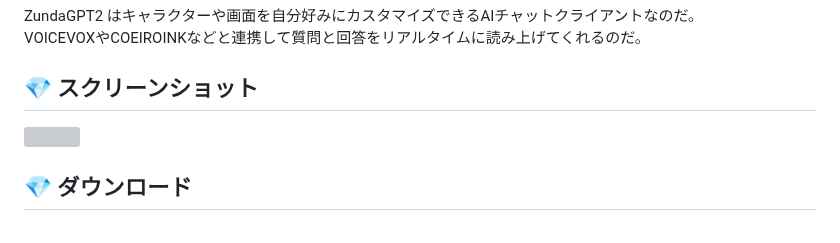
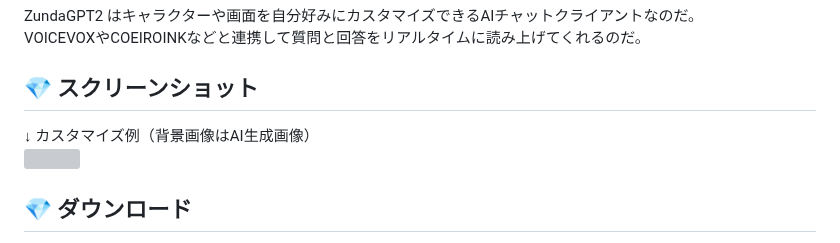
Before and after one commit to led-mirage/ZundaGPT2, a Markdown page: Readme.md, the part around the change. Rendered like a GitHub page; grey boxes are pictures that could not be loaded.

```diff
--- a/Readme.md
+++ b/Readme.md
@@ -18,6 +18,7 @@ VOICEVOXやCOEIROINKなどと連携して質問と回答をリアルタイムに
 
 ## 💎 スクリーンショット
 
+↓ カスタマイズ例（背景画像はAI生成画像）
 <img src="doc/images/screenshot_1.37.0.png" width="600" /><br>
 
 <div class="page" />
```
Also changed, not shown: Readme.en.md (+2 -1 lines).
